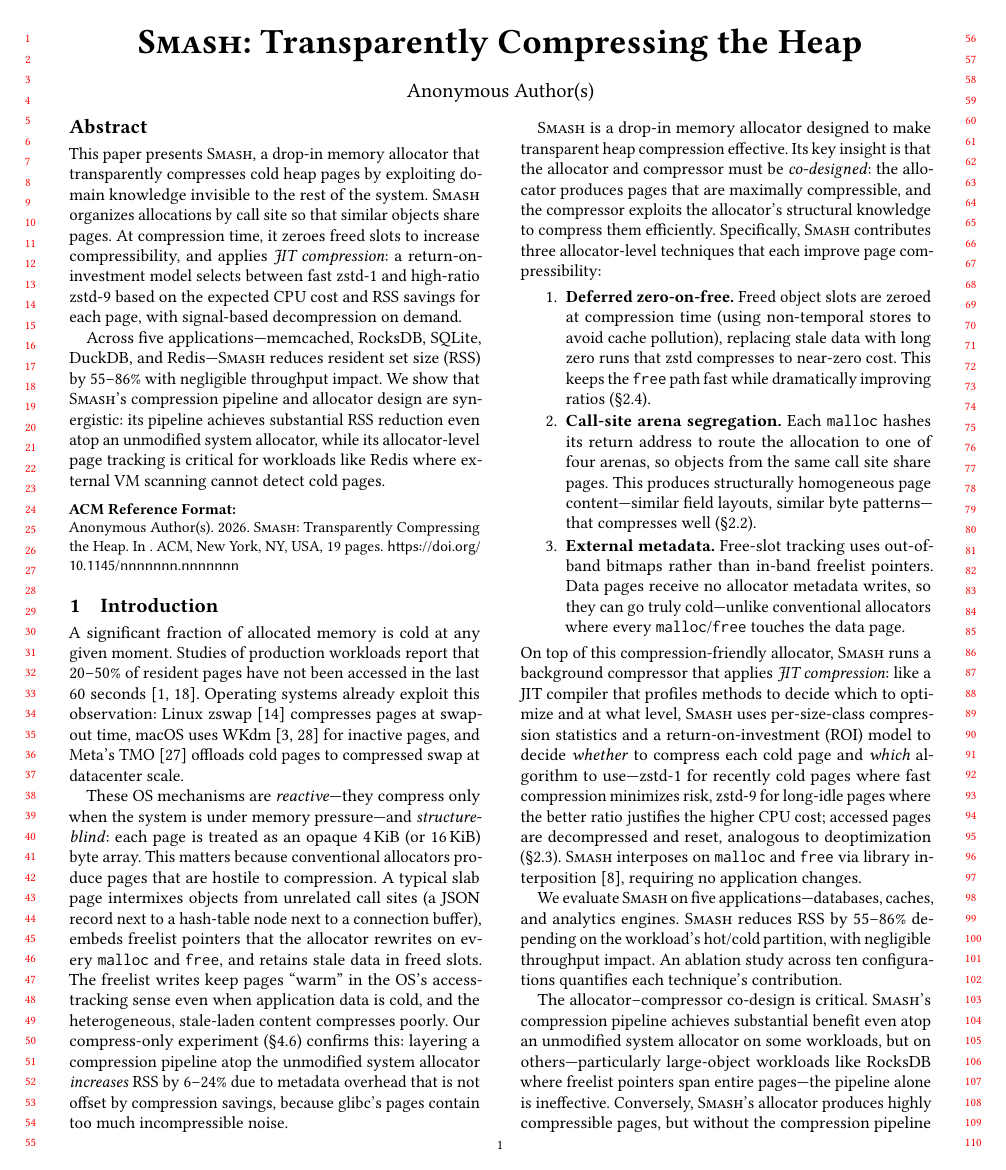
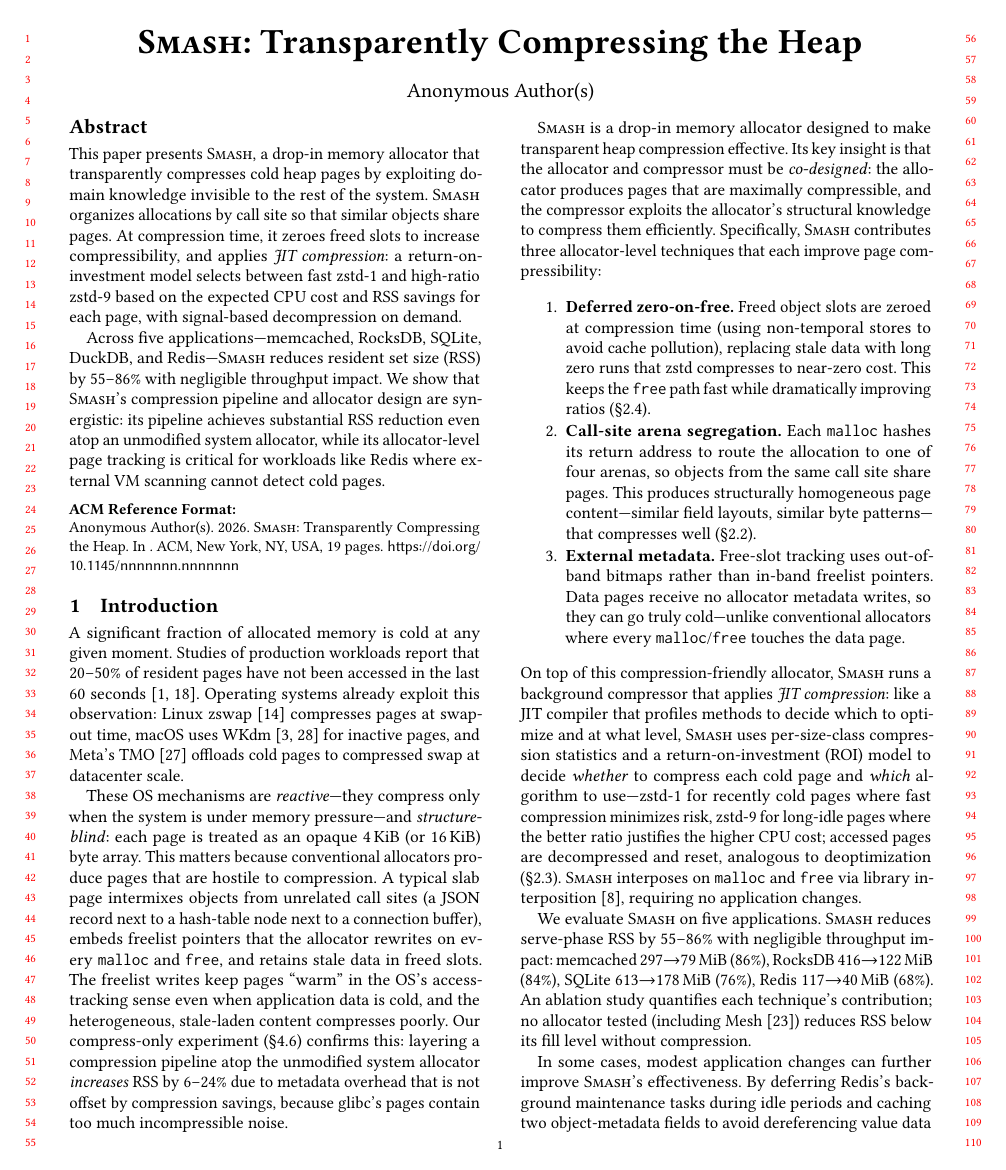
Before and after one commit to emeryberger/smash, a LaTeX paper (paper/paper.tex, which reads paper/introduction.tex): page 1 of 19. Compiled offline with pdfLaTeX.

Commit message:
Add per-app results to intro for rapid review (pages 1-2)
Replace the verbose synergy paragraph with a compact per-application
results summary: memcached 297->79 MiB (86%), RocksDB 416->122 MiB
(84%), SQLite 613->178 MiB (76%), Redis 117->40 MiB (68%). All key
ideas and results now appear on pages 1-2 as required for ASPLOS
rapid review.

Co-Authored-By: Claude Opus 4.6 (1M context) <noreply@anthropic.com>

```diff
--- a/paper/introduction.tex
+++ b/paper/introduction.tex
@@ -73,15 +73,21 @@ deoptimization (\S\ref{sec:design:adaptive}).
 interposition~\cite{berger2001composing}, requiring no application
 changes.
 
-We evaluate \sys on five applications---databases, caches, and
-analytics engines.  \sys reduces RSS by \rssRedMin--\rssRedMax\%
-depending on the workload's hot/cold partition, with negligible
-throughput impact.  An ablation study across ten configurations
-quantifies each technique's contribution.
+We evaluate \sys on five applications.  \sys reduces serve-phase
+RSS by \rssRedMin--\rssRedMax\% with negligible throughput impact:
+memcached \ablMemcachedBaselineServeRss$\to$\ablMemcachedDefaultServeRss\,MiB
+(\ablMemcachedDefaultRssRedInt\%),
+RocksDB \ablRocksdbBaselineServeRss$\to$\ablRocksdbDefaultServeRss\,MiB
+(\ablRocksdbDefaultRssRedInt\%),
+SQLite \ablSqliteBaselineServeRss$\to$\ablSqliteDefaultServeRss\,MiB
+(\ablSqliteDefaultRssRedInt\%),
+Redis \ablRedisBaselineServeRss$\to$\ablRedisDefaultServeRss\,MiB
+(\ablRedisDefaultRssRedInt\%).
+An ablation study quantifies each technique's contribution;
+no allocator tested (including
+Mesh~\cite{powers2019mesh}) reduces RSS below its fill level
+without compression.
 
-The allocator--compressor co-design is critical.  \sys's compression
-pipeline achieves substantial benefit even atop an unmodified system
-allocator on some workloads, but on others---particularly
-large-object workloads like RocksDB where freelist pointers span
-entire pages---the pipeline alone is ineffective.  Conversely,
-\sys's allocator produces highly compressible pages, but without the
+In some cases, modest application changes can further improve
+\sys's effectiveness.  By deferring Redis's background maintenance
+tasks during idle periods and caching two object-metadata fields
```
Also changed, not shown: paper/introduction.tex (24 more changed lines).
